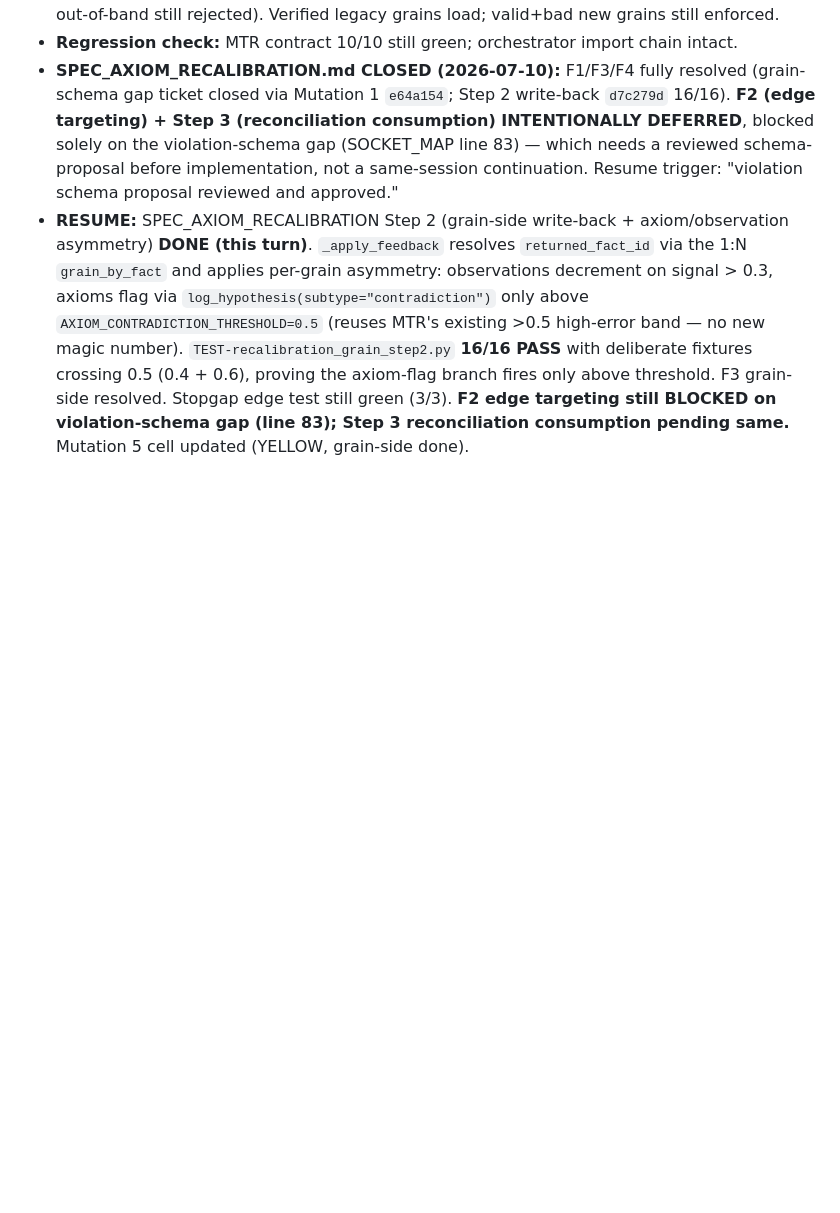
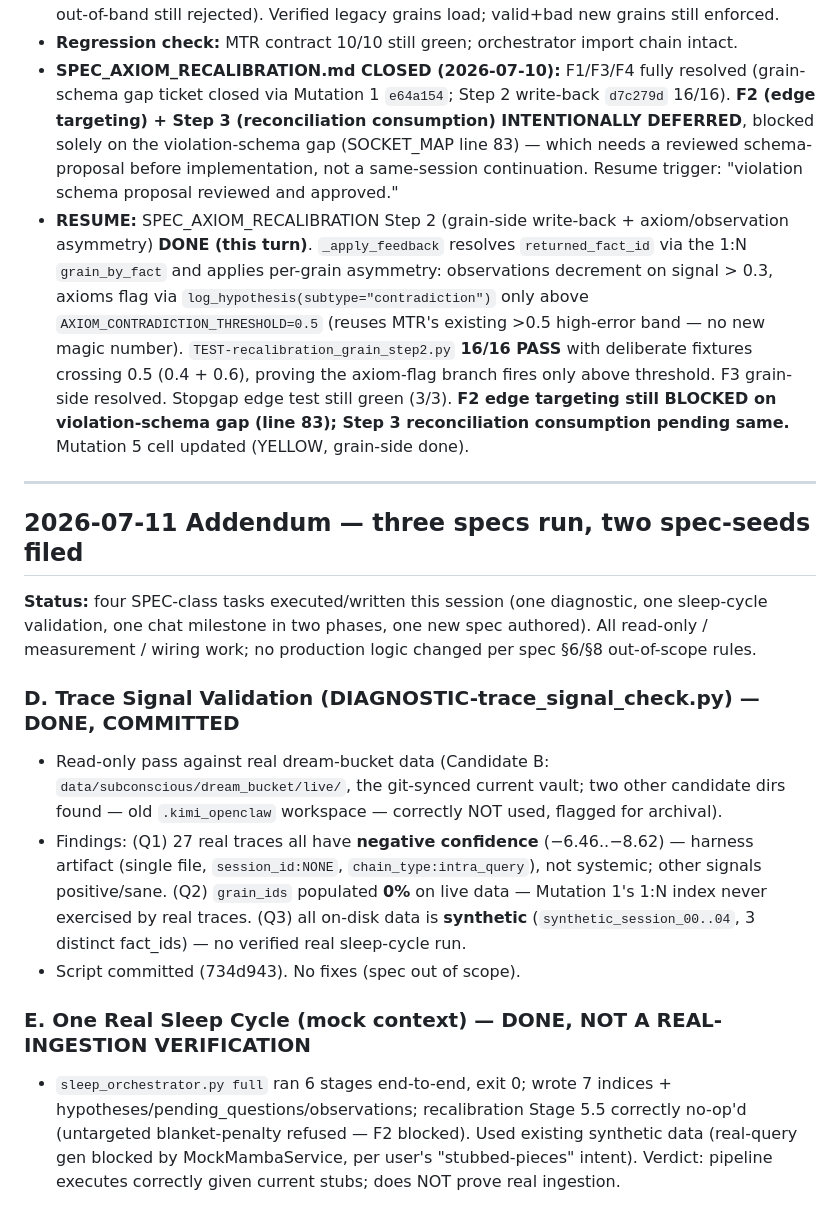
Before and after one commit to acausal/Kitbash_AI, a Markdown page: STATUS_2026-07-10.md, the part around one of its changes. Drawn GitHub-style; blank space fills up the shorter version.

```diff
--- a/STATUS_2026-07-10.md
+++ b/STATUS_2026-07-10.md
@@ -226,3 +226,18 @@ This RESOLVES ticket A's grain-schema gap (SOCKET_MAP line 82 — now RESOLVED,
 - **Regression check:** MTR contract 10/10 still green; orchestrator import chain intact.
 - **SPEC_AXIOM_RECALIBRATION.md CLOSED (2026-07-10):** F1/F3/F4 fully resolved (grain-schema gap ticket closed via Mutation 1 `e64a154`; Step 2 write-back `d7c279d` 16/16). **F2 (edge targeting) + Step 3 (reconciliation consumption) INTENTIONALLY DEFERRED**, blocked solely on the violation-schema gap (SOCKET_MAP line 83) — which needs a reviewed schema-proposal before implementation, not a same-session continuation. Resume trigger: "violation schema proposal reviewed and approved."
 - **RESUME:** SPEC_AXIOM_RECALIBRATION Step 2 (grain-side write-back + axiom/observation asymmetry) **DONE (this turn)**. `_apply_feedback` resolves `returned_fact_id` via the 1:N `grain_by_fact` and applies per-grain asymmetry: observations decrement on signal > 0.3, axioms flag via `log_hypothesis(subtype="contradiction")` only above `AXIOM_CONTRADICTION_THRESHOLD=0.5` (reuses MTR's existing >0.5 high-error band — no new magic number). `TEST-recalibration_grain_step2.py` **16/16 PASS** with deliberate fixtures crossing 0.5 (0.4 + 0.6), proving the axiom-flag branch fires only above threshold. F3 grain-side resolved. Stopgap edge test still green (3/3). **F2 edge targeting still BLOCKED on violation-schema gap (line 83); Step 3 reconciliation consumption pending same.** Mutation 5 cell updated (YELLOW, grain-side done).
+
+---
+
+## 2026-07-11 Addendum — three specs run, two spec-seeds filed
+
+**Status:** four SPEC-class tasks executed/written this session (one diagnostic, one sleep-cycle validation, one chat milestone in two phases, one new spec authored). All read-only / measurement / wiring work; no production logic changed per spec §6/§8 out-of-scope rules.
+
+### D. Trace Signal Validation (DIAGNOSTIC-trace_signal_check.py) — DONE, COMMITTED
+- Read-only pass against real dream-bucket data (Candidate B: `data/subconscious/dream_bucket/live/`, the git-synced current vault; two other candidate dirs found — old `.kimi_openclaw` workspace — correctly NOT used, flagged for archival).
+- Findings: (Q1) 27 real traces all have **negative confidence** (−6.46..−8.62) — harness artifact (single file, `session_id:NONE`, `chain_type:intra_query`), not systemic; other signals positive/sane. (Q2) `grain_ids` populated **0%** on live data — Mutation 1's 1:N index never exercised by real traces. (Q3) all on-disk data is **synthetic** (`synthetic_session_00..04`, 3 distinct fact_ids) — no verified real sleep-cycle run.
+- Script committed (734d943). No fixes (spec out of scope).
+
+### E. One Real Sleep Cycle (mock context) — DONE, NOT A REAL-INGESTION VERIFICATION
+- `sleep_orchestrator.py full` ran 6 stages end-to-end, exit 0; wrote 7 indices + hypotheses/pending_questions/observations; recalibration Stage 5.5 correctly no-op'd (untargeted blanket-penalty refused — F2 blocked). Used existing synthetic data (real-query gen blocked by MockMambaService, per user's "stubbed-pieces" intent). Verdict: pipeline executes correctly given current stubs; does NOT prove real ingestion.
+
```
Also changed, not shown: other parts of STATUS_2026-07-10.md (+21 -0 lines), SOCKET_MAP.md (+1 -1 lines), SPEC_REAL_MAMBA_SERVICE.md (added, +106 -0 lines).
